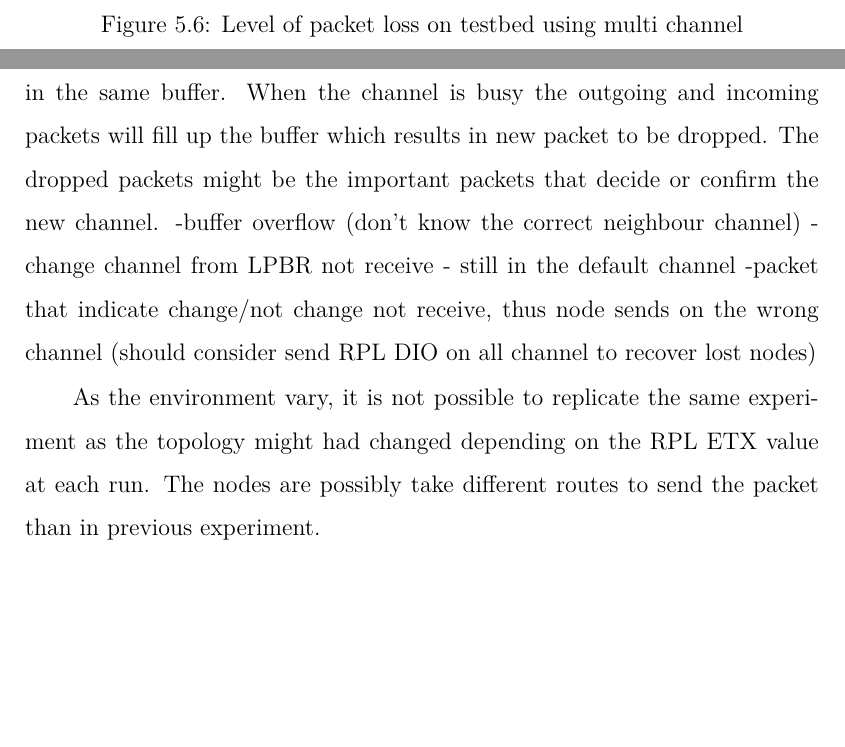
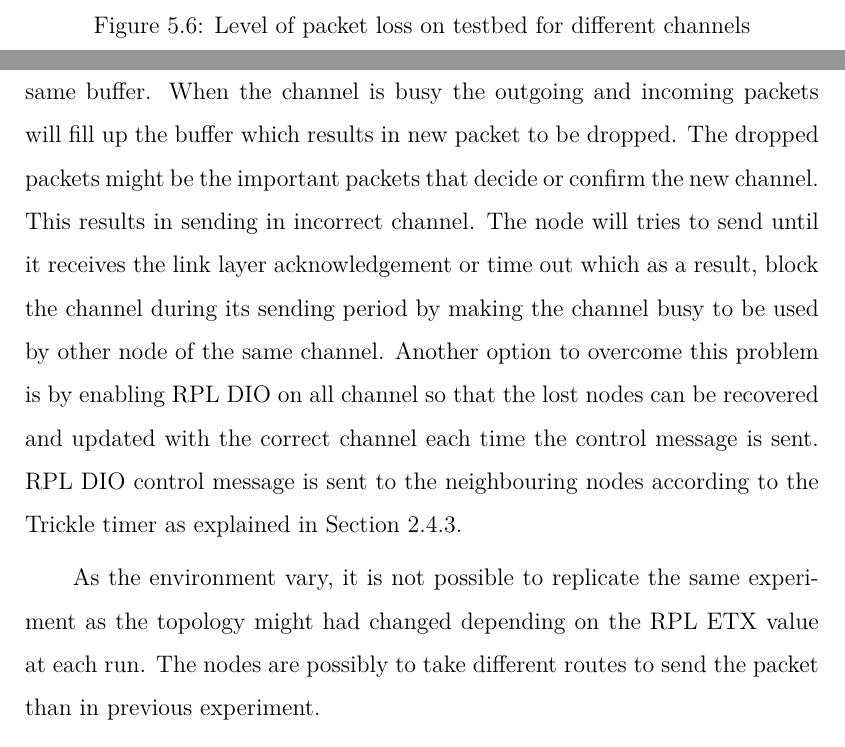
Before and after one commit to Noradila/transfer-thesis, a LaTeX thesis (transfer thesis latex/Main.tex, which reads transfer thesis latex/Results.tex): two parts of pages 84 and 85 of 100, joined at a grey line, cut so that both start at the same text, the shorter picture padded with empty space. Compiled offline with XeLaTeX; a LaTeX package or settings file that is missing is left out.

Commit message:
updated Results - testbed

```diff
--- a/transfer thesis latex/Results.tex
+++ b/transfer thesis latex/Results.tex
@@ -115,0 +143 @@ Scenario 2 has similar results as in scenario 1. The protocol does well at reduc
+\caption{Level of packet loss on testbed for different channels}
@@ -132,12 +158,13 @@ GRAPH OF PKT LOSS FOR ALL CH PER NODE
 \label{fig:mcrp_testbed}
 \end{figure}
 
-Figure \ref{fig:mcrp_testbed} shows the results from ten runs and the average that were done on different days. It can be observed that the results vary and multi channel give unstable results. On average, 50\%-60\% of packets are received at the LPBR. There are a few reasons for this low receiving packet values. As explained in Section \ref{bufmgmt}, the incoming and outgoing packets are kept in the same buffer. When the channel is busy the outgoing and incoming packets will fill up the buffer which results in new packet to be dropped. The dropped packets might be the important packets that decide or confirm the new channel.
--buffer overflow (don't know the correct neighbour channel)
--change channel from LPBR not receive - still in the default channel
--packet that indicate change/not change not receive, thus node sends on the wrong channel (should consider send RPL DIO on all channel to recover lost nodes)
+Figure \ref{fig:mcrp_testbed} shows the results from ten runs and the average that were done on different days. It can be observed that the results vary and multi channel give unstable results. On average, 50\%-60\% of packets are received at the LPBR. There are a few reasons for this low receiving packet values. As explained in Section \ref{bufmgmt}, the incoming and outgoing packets are kept in the same buffer. When the channel is busy the outgoing and incoming packets will fill up the buffer which results in new packet to be dropped. The dropped packets might be the important packets that decide or confirm the new channel. This results in sending in incorrect channel. The node will tries to send until it receives the link layer acknowledgement or time out which as a result, block the channel during its sending period by making the channel busy to be used by other node of the same channel. Another option to overcome this problem is by enabling RPL DIO on all channel so that the lost nodes can be recovered and updated with the correct channel each time the control message is sent. RPL DIO control message is sent to the neighbouring nodes according to the Trickle timer as explained in  Section \ref{rpl}.
 
-As the environment vary, it is not possible to replicate the same experiment as the topology might had changed depending on the RPL ETX value at each run. The nodes are possibly take different routes to send the packet than in previous experiment.
+%-buffer overflow (don't know the correct neighbour channel)
+%-change channel from LPBR not receive - still in the default channel
+%-packet that indicate change/not change not receive, thus node sends on the wrong channel (should consider send RPL DIO on all channel to recover lost nodes - DIS no being resent)
+
+As the environment vary, it is not possible to replicate the same experiment as the topology might had changed depending on the RPL ETX value at each run. The nodes are possibly to take different routes to send the packet than in previous experiment.
 
 In MiCMAC \cite{micmac}, it is stated that MiCMAC has a transmission success rate of 99\% when using four channels. However, when more than four channels are used (8 or 16 channels), MiCMAC performance degrades to approximately 88\% (16 channels) due to interference channels. The interference model that MiCMAC uses is different than in this experiment. They compare the result with Chrysso where Chrysso has a transmission success rate of approximately 88\% for 4 and 8 channels and suffers greatly in the case of 16 channels with 60\% success rate.
 MCRP on the other hand, shows greatly reduced loss rate with any number of channels at approximately 99\%.
```
Also changed, not shown: transfer thesis latex/Main.pdf, transfer thesis latex/Results.tex (53 more changed lines).
